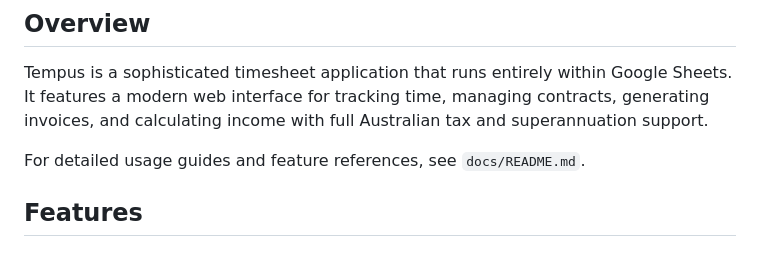
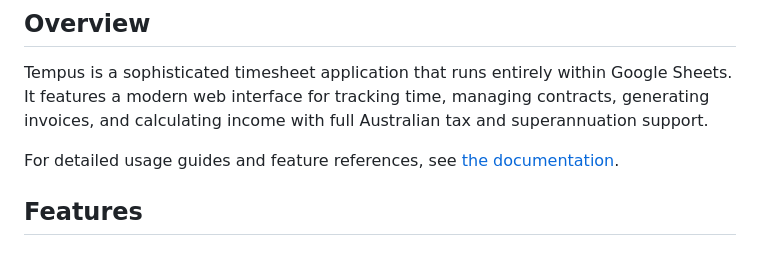
Before and after one commit to brandonhinds/tempus, a Markdown page: README.md, the part around the change. Rendered like a GitHub page.

Commit message:
Hyperlink to the doco from the main README

```diff
--- a/README.md
+++ b/README.md
@@ -8,7 +8,7 @@ Professional time tracking powered by Google Sheets and Apps Script.
 
 Tempus is a sophisticated timesheet application that runs entirely within Google Sheets. It features a modern web interface for tracking time, managing contracts, generating invoices, and calculating income with full Australian tax and superannuation support.
 
-For detailed usage guides and feature references, see `docs/README.md`.
+For detailed usage guides and feature references, see [the documentation](docs/README.md).
 
 ## Features
 
```
